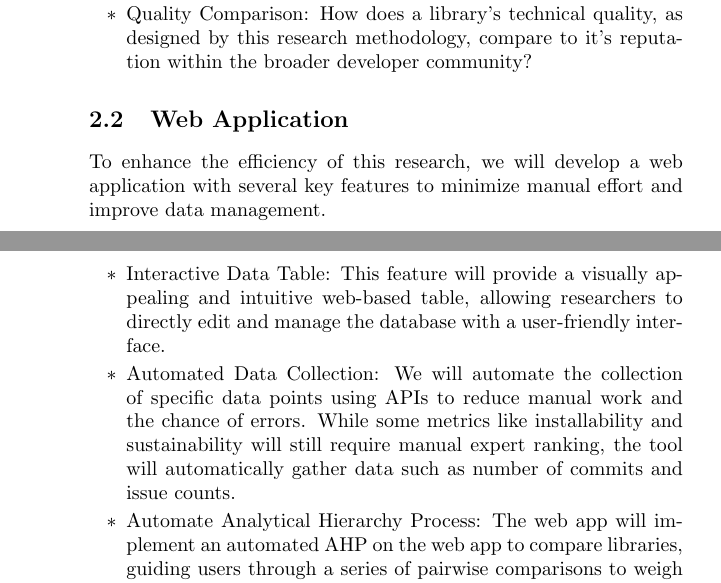
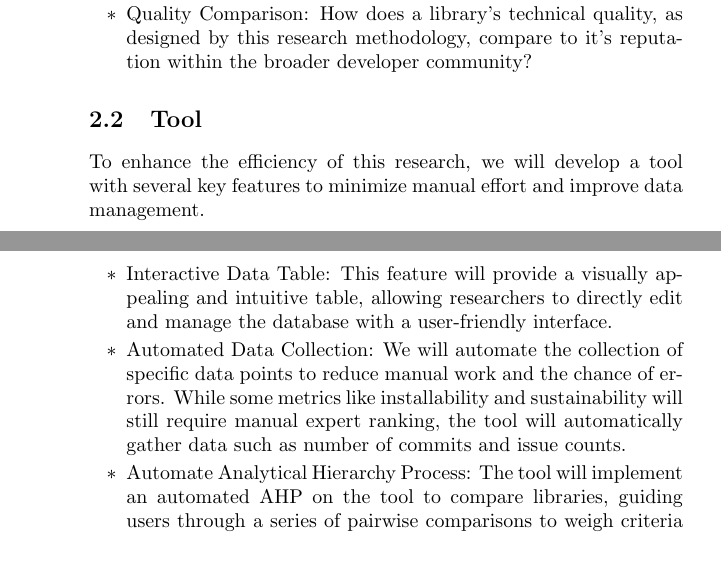
Before and after one commit to thaafei/capstone-sfw2026, a LaTeX document (docs/ProblemStatementAndGoals/ProblemStatement.tex): two parts of pages 2 and 3 of 5, joined at a grey line, cut so that both start at the same text, the shorter picture padded with empty space. Compiled offline with pdfLaTeX.

Commit message:
changed goals based on lecture, removing unnecessary restrictions]

```diff
--- a/docs/ProblemStatementAndGoals/ProblemStatement.tex
+++ b/docs/ProblemStatementAndGoals/ProblemStatement.tex
@@ -75,12 +75,12 @@ At the end of our research we will have developed a research paper evaluate and
     \item Quality and Best Practices: What actions are developers taking to ensure key software quality (e.g. usability, maintainability, and reproducibility)?
     \item Quality Comparison: How does a library's technical quality, as designed by this research methodology, compare to it's reputation within the broader developer community?
 \end{itemize}
-\subsection{Web Application}
-To enhance the efficiency of this research, we will develop a web application with several key features to minimize manual effort and improve data management.
+\subsection{Tool}
+To enhance the efficiency of this research, we will develop a tool with several key features to minimize manual effort and improve data management.
 \begin{itemize}
-    \item Interactive Data Table: This feature will provide a visually appealing and intuitive web-based table, allowing researchers to directly edit and manage the database with a user-friendly interface.
-    \item Automated Data Collection: We will automate the collection of specific data points using APIs to reduce manual work and the chance of errors. While some metrics like installability and sustainability will still require manual expert ranking, the tool will automatically gather data such as number of commits and issue counts.
-    \item Automate Analytical Hierarchy Process: The web app will implement an automated AHP on the web app to compare libraries, guiding users through a series of pairwise comparisons to weigh criteria and evaluate libraries against each other.
+    \item Interactive Data Table: This feature will provide a visually appealing and intuitive table, allowing researchers to directly edit and manage the database with a user-friendly interface.
+    \item Automated Data Collection: We will automate the collection of specific data points to reduce manual work and the chance of errors. While some metrics like installability and sustainability will still require manual expert ranking, the tool will automatically gather data such as number of commits and issue counts.
+    \item Automate Analytical Hierarchy Process: The tool will implement an automated AHP on the tool to compare libraries, guiding users through a series of pairwise comparisons to weigh criteria and evaluate libraries against each other.
     \item Data Visualization and Download: The tool will enable researchers to view and filter results as graphs. Users will be able to download these graphs in various formats, including PNG files for presentations and LaTeX code for direct use in papers. It will also allow researchers to download the entire database for any scope as either an Excel or JSON file, providing greater flexibility and control over the data.
     \item Collaboration: This methodology requires close collaboration between software and domain experts. The tool will facilitate this by allowing domain experts to vet software lists and provide feedback on the results. To support simultaneous data entry, the user interface will be designed to allow up to two people to update the database concurrently.
 \end{itemize}
```
Also changed, not shown: docs/ProblemStatementAndGoals/ProblemStatement.tex (6 more changed lines).
